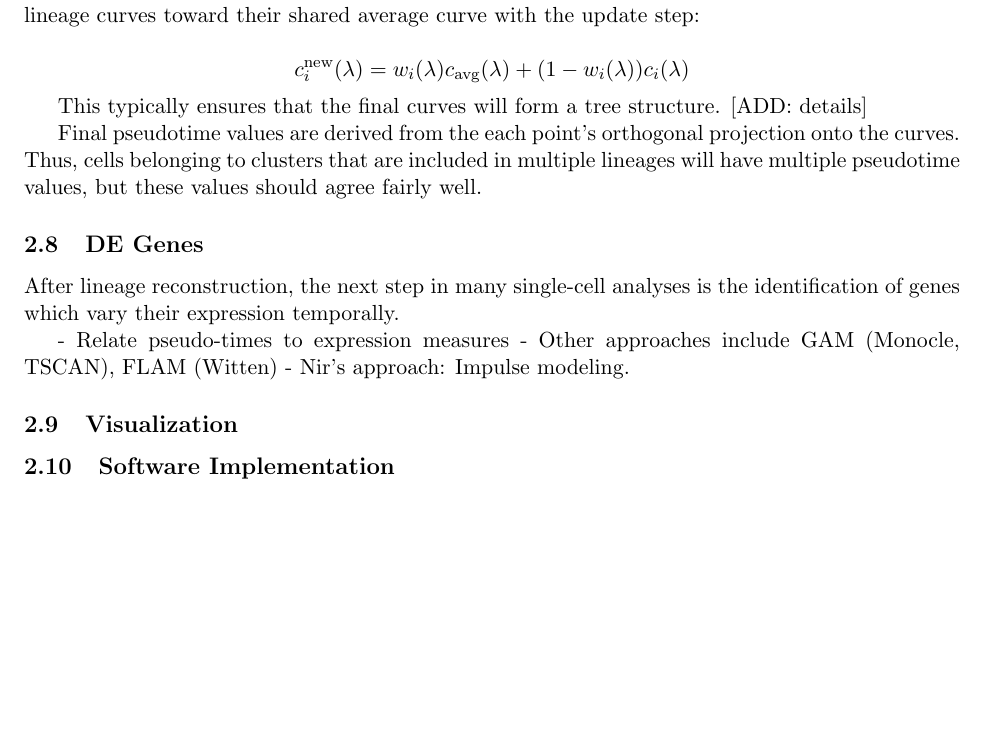
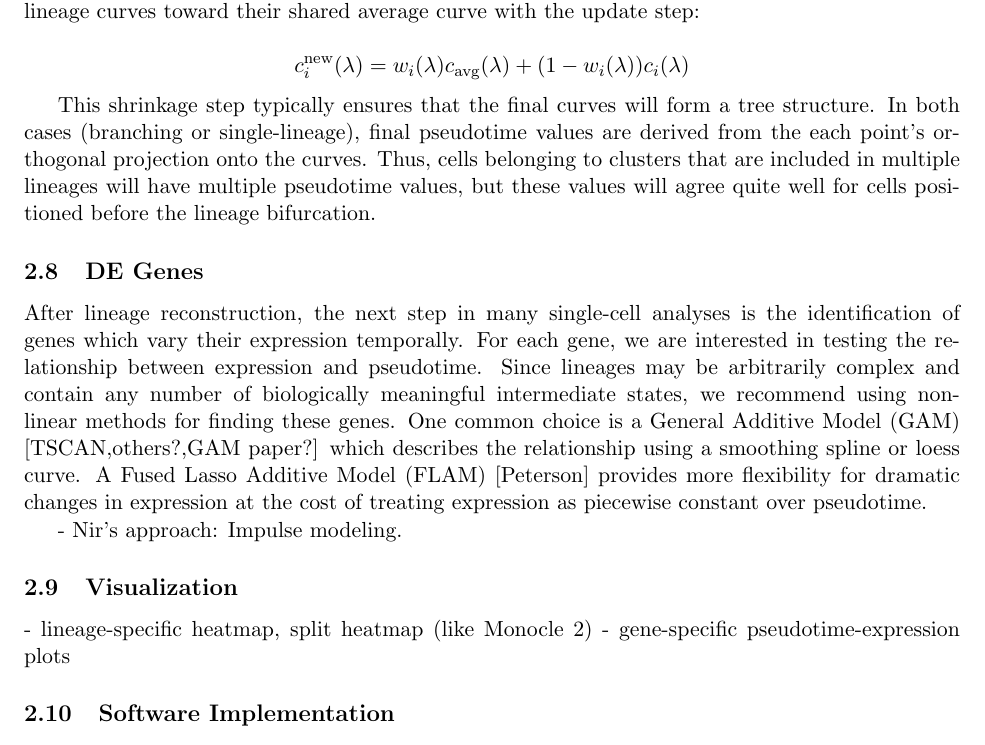
Before and after one commit to kstreet13/slingshot-paper, a LaTeX paper (slingshot.tex): part of page 5 of 6, cut so that both start at the same text, the shorter picture padded with empty space. Compiled offline with pdfLaTeX.

Commit message:
started temporal expression testing section

```diff
--- a/slingshot.tex
+++ b/slingshot.tex
@@ -155,22 +155,17 @@ with the conventional rule that $0/0 = 0$. These weight functions allow us to sh
 
 $$c_i^\text{new}(\lambda) = w_i(\lambda)c_{\text{avg}}(\lambda) + (1-w_i(\lambda))c_i(\lambda)$$
 
-
-
-This typically ensures that the final curves will form a tree structure. [ADD: details]
-
-Final pseudotime values are derived from the each point’s orthogonal projection onto the curves. Thus, cells belonging to clusters that are included in multiple lineages will have multiple pseudotime values, but these values should agree fairly well.
+This shrinkage step typically ensures that the final curves will form a tree structure. In both cases (branching or single-lineage), final pseudotime values are derived from the each point’s orthogonal projection onto the curves. Thus, cells belonging to clusters that are included in multiple lineages will have multiple pseudotime values, but these values will agree quite well for cells positioned before the lineage bifurcation.
 
 
 \subsection{DE Genes}
-After lineage reconstruction, the next step in many single-cell analyses is the identification of genes which vary their expression temporally.
+After lineage reconstruction, the next step in many single-cell analyses is the identification of genes which vary their expression temporally. For each gene, we are interested in testing the relationship between expression and pseudotime. Since lineages may be arbitrarily complex and contain any number of biologically meaningful intermediate states, we recommend using non-linear methods for finding these genes. One common choice is a General Additive Model (GAM) [TSCAN,others?,GAM paper?] which describes the relationship using a smoothing spline or loess curve. A Fused Lasso Additive Model (FLAM) [Peterson] provides more flexibility for dramatic changes in expression at the cost of treating expression as piecewise constant over pseudotime.
 
-- Relate pseudo-times to expression measures
-- Other approaches include GAM (Monocle, TSCAN), FLAM (Witten)
 - Nir's approach: Impulse modeling.
 
-
 \subsection{Visualization}
+- lineage-specific heatmap, split heatmap (like Monocle 2)
+- gene-specific pseudotime-expression plots
 
 
 \subsection{Software Implementation}
```
Also changed, not shown: slingshot.pdf, 1 other file.
